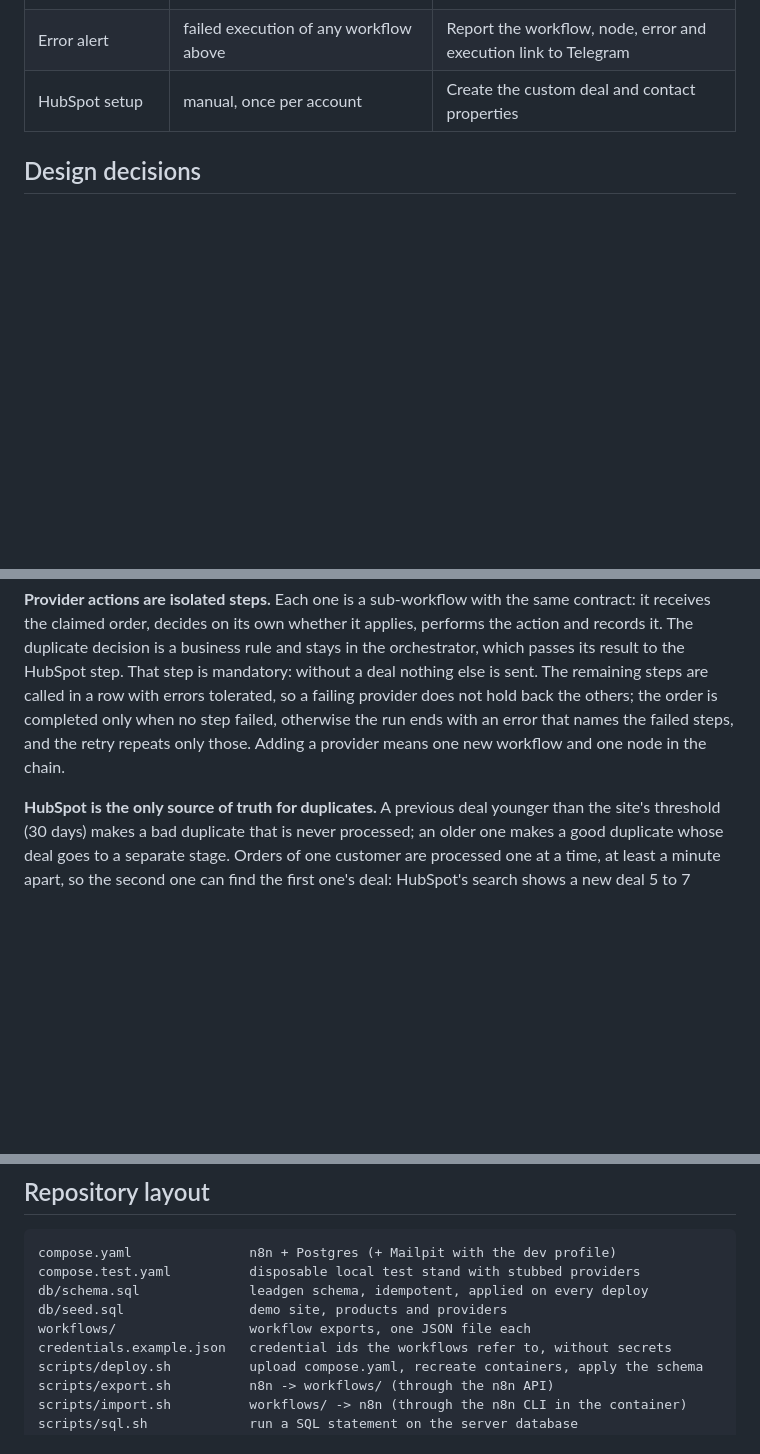
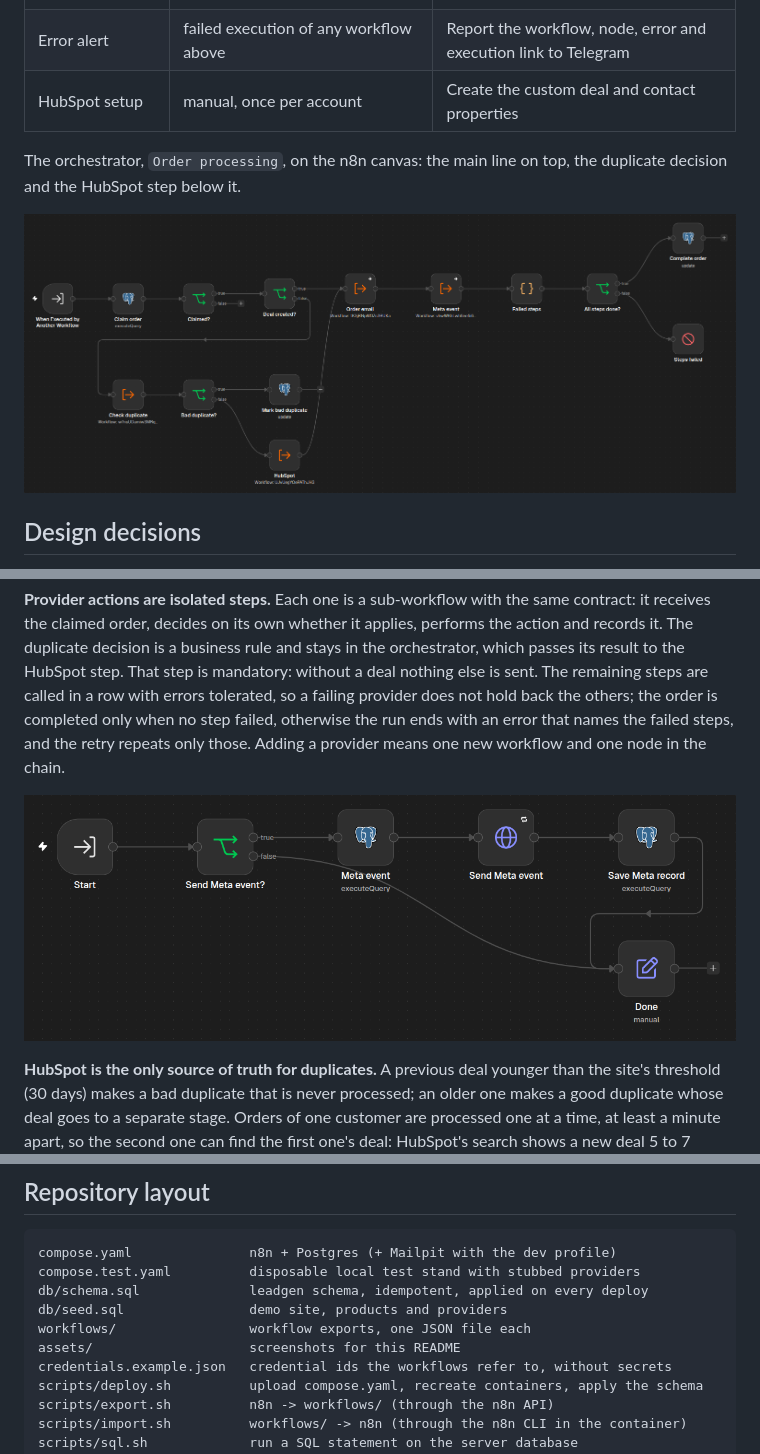
Before and after one commit to apavliukov/n8n-lead-gen-demo, a Markdown page: README.md, 3 parts joined by grey strips. Rendered like a GitHub page; pictures changed too: assets/order-processing.png (added), assets/step-meta-event.png (added); blank space fills up the shorter version.

Commit message:
Add workflow screenshots to the README

```diff
--- a/README.md
+++ b/README.md
@@ -42,6 +42,11 @@ flowchart TD
 | Error alert | failed execution of any workflow above | Report the workflow, node, error and execution link to Telegram |
 | HubSpot setup | manual, once per account | Create the custom deal and contact properties |
 
+The orchestrator, `Order processing`, on the n8n canvas: the main line on top, the duplicate
+decision and the HubSpot step below it.
+
+![Order processing workflow](assets/order-processing.png)
+
 ## Design decisions
 
 **State is a set of facts, not a status column.** An order has `blocked`, `duplicate`,
@@ -72,6 +77,8 @@ hold back the others; the order is completed only when no step
 failed, otherwise the run ends with an error that names the failed steps, and the retry
 repeats only those. Adding a provider means one new workflow and one node in the chain.
 
+![Step: Meta event workflow](assets/step-meta-event.png)
+
 **HubSpot is the only source of truth for duplicates.** A previous deal younger than the
 site's threshold (30 days) makes a bad duplicate that is never processed; an older one makes
 a good duplicate whose deal goes to a separate stage. Orders of one customer are processed
@@ -100,6 +107,7 @@ compose.test.yaml          disposable local test stand with stubbed providers
 db/schema.sql              leadgen schema, idempotent, applied on every deploy
 db/seed.sql                demo site, products and providers
 workflows/                 workflow exports, one JSON file each
+assets/                    screenshots for this README
 credentials.example.json   credential ids the workflows refer to, without secrets
 scripts/deploy.sh          upload compose.yaml, recreate containers, apply the schema
 scripts/export.sh          n8n -> workflows/ (through the n8n API)
```
Also changed, not shown: 2 other files.
